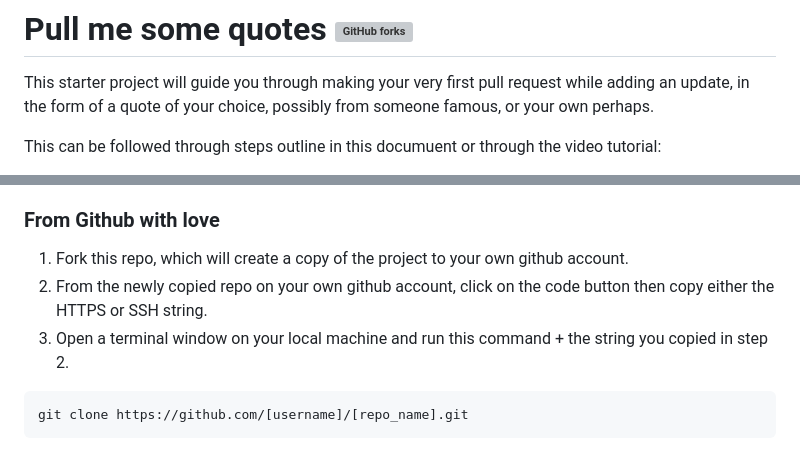
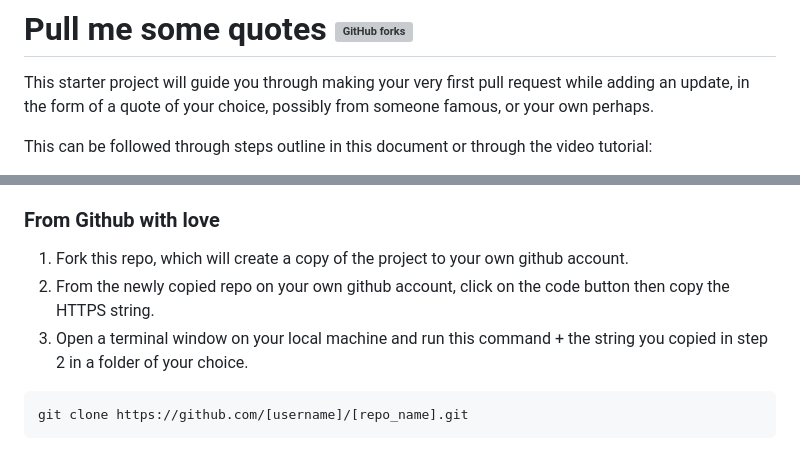
Before and after one commit to donyd/pull_quotes, a Markdown page: README.md, 2 parts joined by grey strips. GitHub-like rendering; grey boxes are pictures that could not be loaded.

````diff
--- a/README.md
+++ b/README.md
@@ -2,5 +2,5 @@
 
 This starter project will guide you through making your very first pull request while adding an update, in the form of a quote of your choice, possibly from someone famous, or your own perhaps.
 
-This can be followed through steps outline in this documuent or through the video tutorial:
+This can be followed through steps outline in this document or through the video tutorial:
 
@@ -30,8 +30,8 @@ Made with and in:
 ### From Github with love
 
 1. Fork this repo, which will create a copy of the project to your own github account.
-2. From the newly copied repo on your own github account, click on the code button then copy either the HTTPS or SSH string.
-3. Open a terminal window on your local machine and run this command + the string you copied in step 2.
+2. From the newly copied repo on your own github account, click on the code button then copy the HTTPS string.
+3. Open a terminal window on your local machine and run this command + the string you copied in step 2 in a folder of your choice.
 ```
 git clone https://github.com/[username]/[repo_name].git
 ```
````
Also changed, not shown: other parts of README.md (+33 -16 lines).
